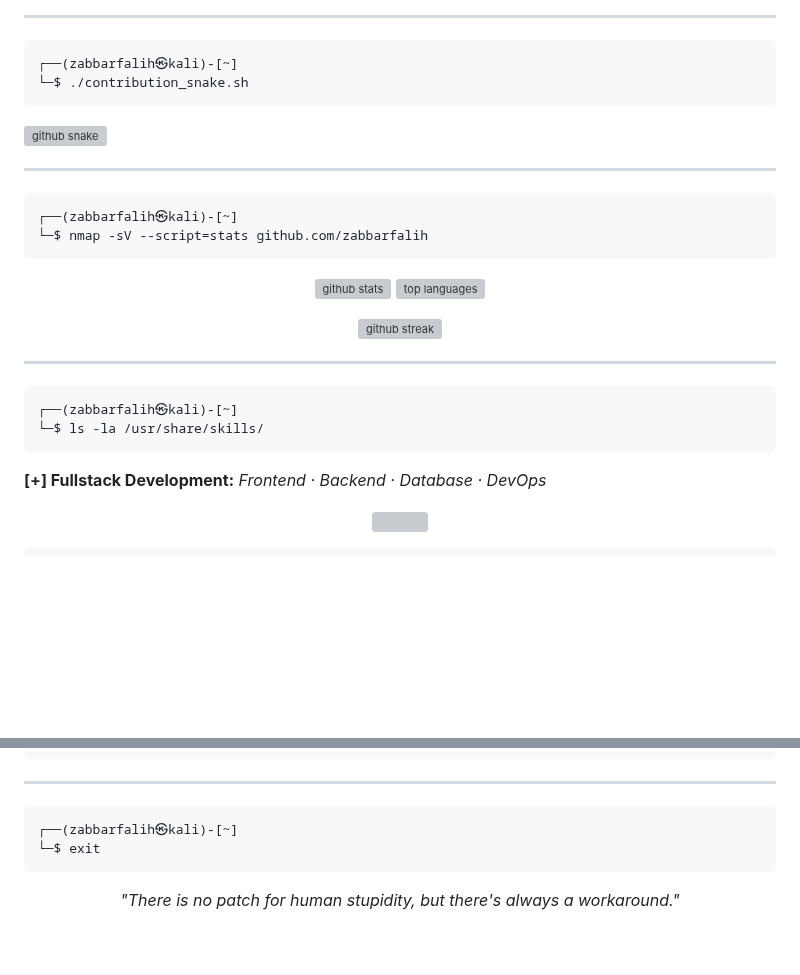
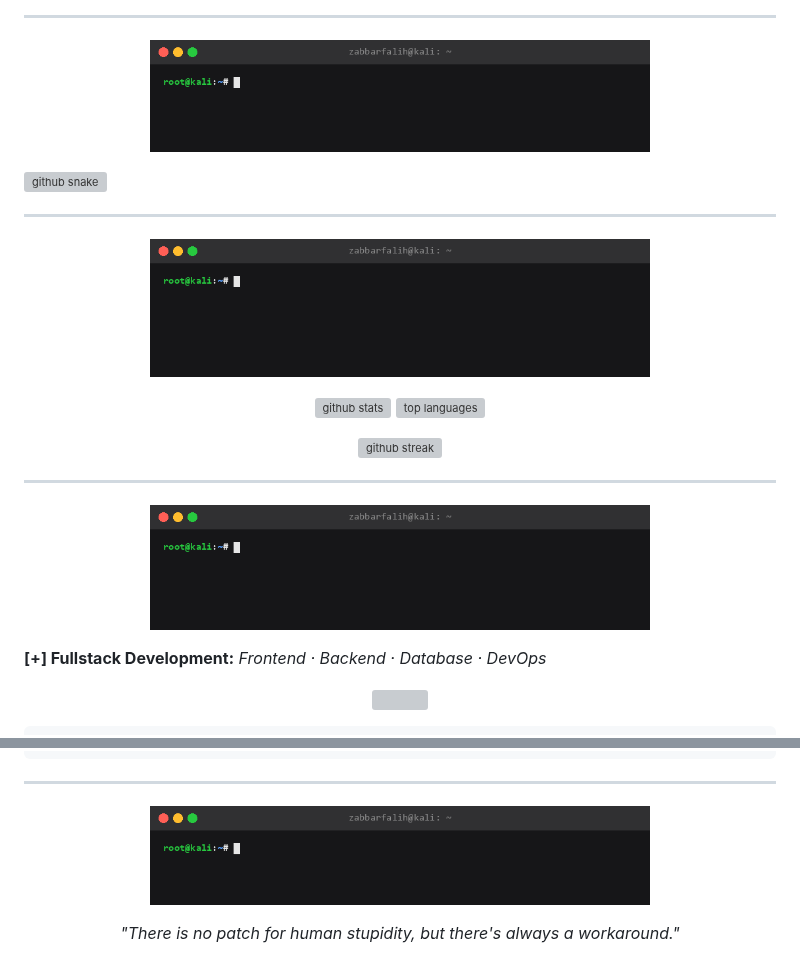
Before and after one commit to zabbarfalih/zabbarfalih, a Markdown page: README.md, 2 parts joined by grey strips. GitHub-like rendering; pictures changed too: terminal-exit.gif (added), terminal-skills.gif (added), terminal-snake.gif (added); blank space fills up the shorter version; grey boxes are pictures that could not be loaded.

Commit message:
Replace remaining static code blocks with animated terminal gifs, make typing SVG background transparent

````diff
--- a/README.md
+++ b/README.md
@@ -14,10 +14,9 @@
 
 ---
 
-```
-┌──(zabbarfalih㉿kali)-[~]
-└─$ ./contribution_snake.sh
-```
+<p align="center">
+  <img src="./terminal-snake.gif" width="500" alt="terminal snake command" />
+</p>
 
 <picture>
   <source media="(prefers-color-scheme: dark)" srcset="https://raw.githubusercontent.com/zabbarfalih/zabbarfalih/output/github-contribution-grid-snake-dark.svg" />
@@ -27,10 +26,9 @@
 
 ---
 
-```
-┌──(zabbarfalih㉿kali)-[~]
-└─$ nmap -sV --script=stats github.com/zabbarfalih
-```
+<p align="center">
+  <img src="./terminal-stats.gif" width="500" alt="terminal stats command" />
+</p>
 
 <p align="center">
   <picture>
@@ -55,10 +53,9 @@
 
 ---
 
-```
-┌──(zabbarfalih㉿kali)-[~]
-└─$ ls -la /usr/share/skills/
-```
+<p align="center">
+  <img src="./terminal-skills.gif" width="500" alt="terminal skills command" />
+</p>
 
 **[+] Fullstack Development:** _Frontend · Backend · Database · DevOps_
 
@@ -103,10 +100,9 @@
 
 ---
 
-```
-┌──(zabbarfalih㉿kali)-[~]
-└─$ exit
-```
+<p align="center">
+  <img src="./terminal-exit.gif" width="500" alt="terminal exit command" />
+</p>
 
 <div align="center">
 
````
Also changed, not shown: other parts of README.md (+1 -1 lines).
